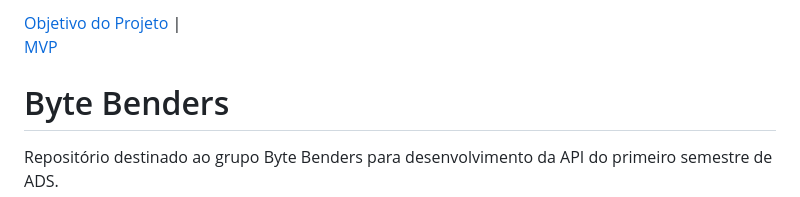
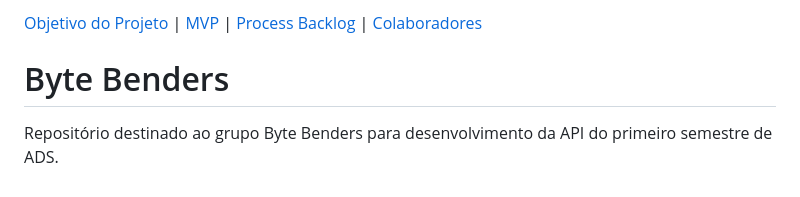
Before and after one commit to Marianatebecherani/adsapi1, a Markdown page: README.md, the part around the change. Drawn GitHub-style.

```diff
--- a/README.md
+++ b/README.md
@@ -1,5 +1,5 @@
-<a href ="#objetivo-do-projeto">  Objetivo do Projeto </a>  |
- <a href ="#mvp"> MVP </a>
+<a href ="#objetivo-do-projeto">  Objetivo do Projeto </a>  |   <a href ="#mvp"> MVP </a>  |  <a href ="#process-backlog"> Process Backlog </a>  | <a href ="#colaboradores"> Colaboradores </a>
+
 
 # Byte Benders
 Repositório destinado ao grupo Byte Benders para desenvolvimento da API do primeiro semestre de ADS.
```
